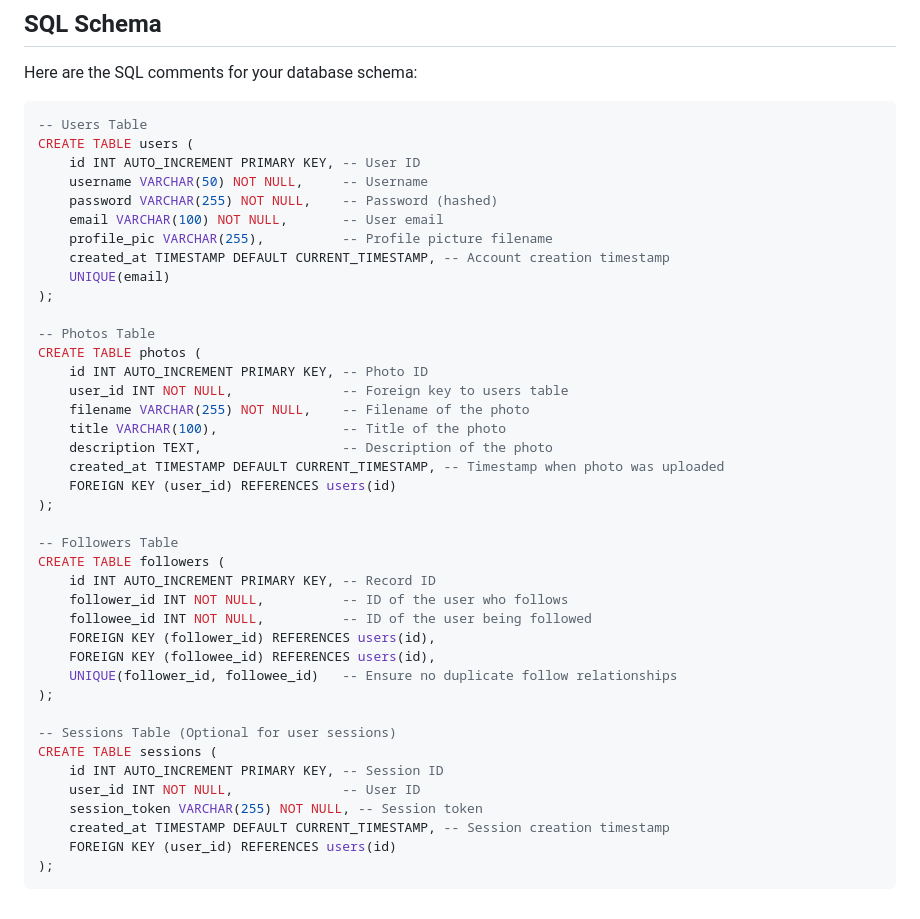
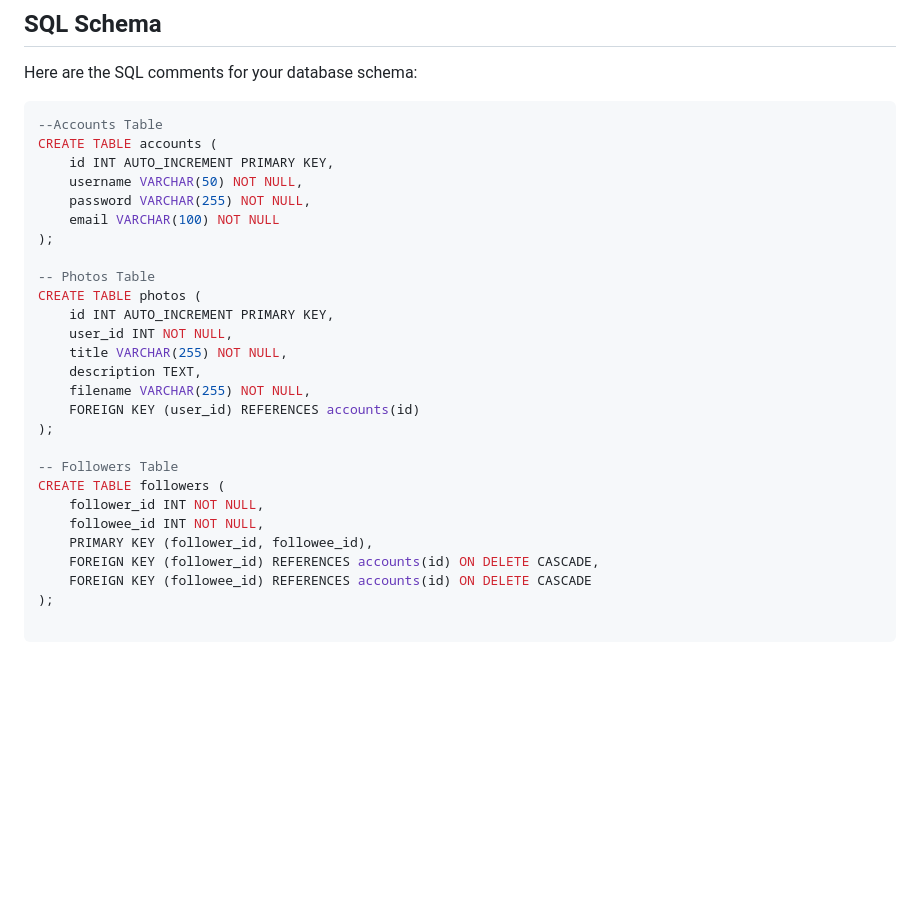
Before and after one commit to NiranjanaA7/Full-stack-photo-management-system-using-Flask-and-MySQL, a Markdown page: README.md, the part around the change. GitHub-like rendering; blank space fills up the shorter version.

````diff
--- a/README.md
+++ b/README.md
@@ -103,44 +103,31 @@ photo-sharing-platform/
 Here are the SQL comments for your database schema:
 
 ```sql
--- Users Table
-CREATE TABLE users (
-    id INT AUTO_INCREMENT PRIMARY KEY, -- User ID
-    username VARCHAR(50) NOT NULL,     -- Username
-    password VARCHAR(255) NOT NULL,    -- Password (hashed)
-    email VARCHAR(100) NOT NULL,       -- User email
-    profile_pic VARCHAR(255),          -- Profile picture filename
-    created_at TIMESTAMP DEFAULT CURRENT_TIMESTAMP, -- Account creation timestamp
-    UNIQUE(email)
+--Accounts Table
+CREATE TABLE accounts (
+    id INT AUTO_INCREMENT PRIMARY KEY,
+    username VARCHAR(50) NOT NULL,
+    password VARCHAR(255) NOT NULL,
+    email VARCHAR(100) NOT NULL
 );
 
 -- Photos Table
 CREATE TABLE photos (
-    id INT AUTO_INCREMENT PRIMARY KEY, -- Photo ID
-    user_id INT NOT NULL,              -- Foreign key to users table
-    filename VARCHAR(255) NOT NULL,    -- Filename of the photo
-    title VARCHAR(100),                -- Title of the photo
-    description TEXT,                  -- Description of the photo
-    created_at TIMESTAMP DEFAULT CURRENT_TIMESTAMP, -- Timestamp when photo was uploaded
-    FOREIGN KEY (user_id) REFERENCES users(id)
+    id INT AUTO_INCREMENT PRIMARY KEY,
+    user_id INT NOT NULL,
+    title VARCHAR(255) NOT NULL,
+    description TEXT,
+    filename VARCHAR(255) NOT NULL,
+    FOREIGN KEY (user_id) REFERENCES accounts(id)
 );
 
 -- Followers Table
 CREATE TABLE followers (
-    id INT AUTO_INCREMENT PRIMARY KEY, -- Record ID
-    follower_id INT NOT NULL,          -- ID of the user who follows
-    followee_id INT NOT NULL,          -- ID of the user being followed
-    FOREIGN KEY (follower_id) REFERENCES users(id),
-    FOREIGN KEY (followee_id) REFERENCES users(id),
-    UNIQUE(follower_id, followee_id)   -- Ensure no duplicate follow relationships
+    follower_id INT NOT NULL,
+    followee_id INT NOT NULL,
+    PRIMARY KEY (follower_id, followee_id),
+    FOREIGN KEY (follower_id) REFERENCES accounts(id) ON DELETE CASCADE,
+    FOREIGN KEY (followee_id) REFERENCES accounts(id) ON DELETE CASCADE
 );
 
--- Sessions Table (Optional for user sessions)
-CREATE TABLE sessions (
-    id INT AUTO_INCREMENT PRIMARY KEY, -- Session ID
-    user_id INT NOT NULL,              -- User ID
-    session_token VARCHAR(255) NOT NULL, -- Session token
-    created_at TIMESTAMP DEFAULT CURRENT_TIMESTAMP, -- Session creation timestamp
-    FOREIGN KEY (user_id) REFERENCES users(id)
-);
 ```
````
